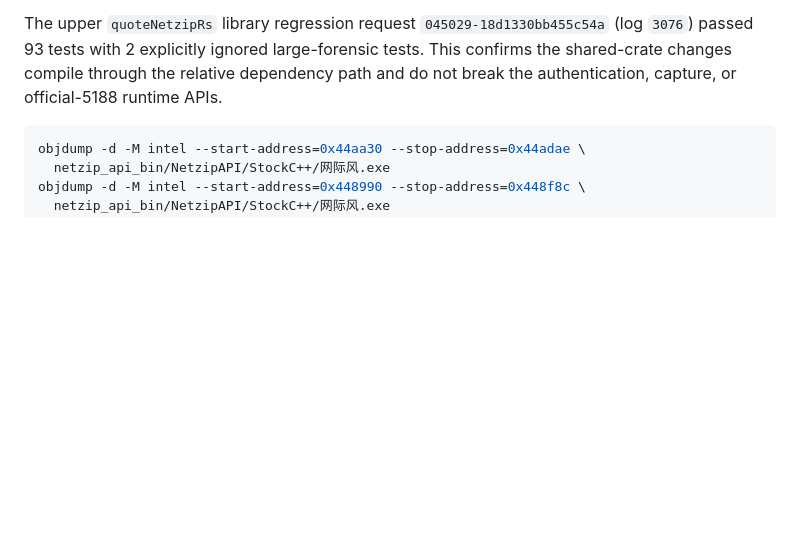
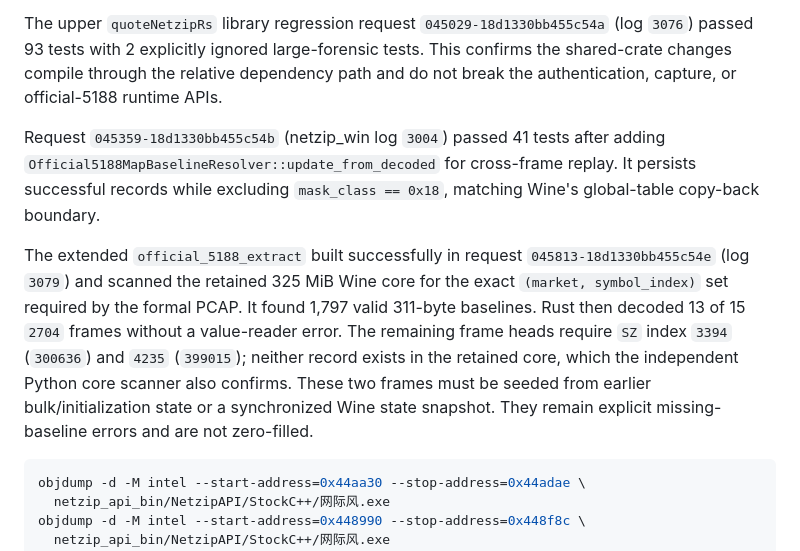
Before and after one commit to beyondcy1013/quoteNetzipRs, a Markdown page: docs/forensics/official-5188-2704-static-decoder-20260902.md, the part around the change. Rendered like a GitHub page; blank space fills up the shorter version.

Commit message:
docs(quoteNetzipRs): record formal Rust value replay

````diff
--- a/docs/forensics/official-5188-2704-static-decoder-20260902.md
+++ b/docs/forensics/official-5188-2704-static-decoder-20260902.md
@@ -209,6 +209,21 @@ large-forensic tests. This confirms the shared-crate changes compile through the
 relative dependency path and do not break the authentication, capture, or
 official-5188 runtime APIs.
 
+Request `045359-18d1330bb455c54b` (netzip_win log `3004`) passed 41 tests after
+adding `Official5188MapBaselineResolver::update_from_decoded` for cross-frame
+replay. It persists successful records while excluding `mask_class == 0x18`,
+matching Wine's global-table copy-back boundary.
+
+The extended `official_5188_extract` built successfully in request
+`045813-18d1330bb455c54e` (log `3079`) and scanned the retained 325 MiB Wine core
+for the exact `(market, symbol_index)` set required by the formal PCAP. It found
+1,797 valid 311-byte baselines. Rust then decoded 13 of 15 `2704` frames without
+a value-reader error. The remaining frame heads require `SZ` index `3394`
+(`300636`) and `4235` (`399015`); neither record exists in the retained core,
+which the independent Python core scanner also confirms. These two frames must
+be seeded from earlier bulk/initialization state or a synchronized Wine state
+snapshot. They remain explicit missing-baseline errors and are not zero-filled.
+
 ```bash
 objdump -d -M intel --start-address=0x44aa30 --stop-address=0x44adae \
   netzip_api_bin/NetzipAPI/StockC++/网际风.exe
````
